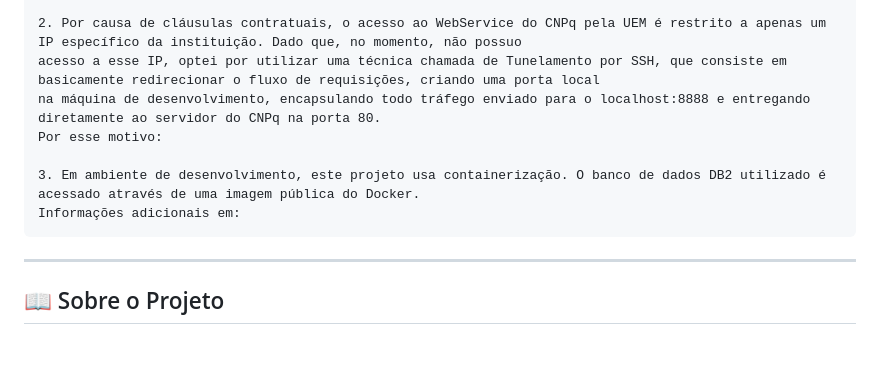
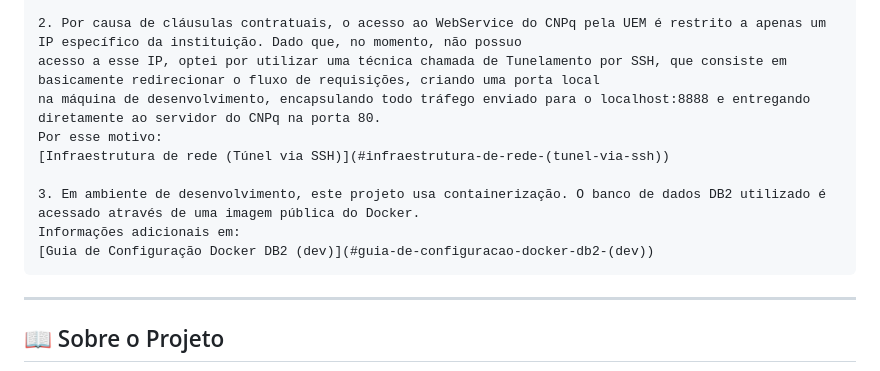
Before and after one commit to raphhhaaaa/SIGLattes, a Markdown page: README.md, the part around one of its changes. Drawn GitHub-style; blank space fills up the shorter version.

Commit message:
linkando topicos no readme

```diff
--- a/README.md
+++ b/README.md
@@ -20,9 +20,11 @@
     acesso a esse IP, optei por utilizar uma técnica chamada de Tunelamento por SSH, que consiste em basicamente redirecionar o fluxo de requisições, criando uma porta local
     na máquina de desenvolvimento, encapsulando todo tráfego enviado para o localhost:8888 e entregando diretamente ao servidor do CNPq na porta 80.
     Por esse motivo:
+    [Infraestrutura de rede (Túnel via SSH)](#infraestrutura-de-rede-(tunel-via-ssh))
 
     3. Em ambiente de desenvolvimento, este projeto usa containerização. O banco de dados DB2 utilizado é acessado através de uma imagem pública do Docker.
     Informações adicionais em:
+    [Guia de Configuração Docker DB2 (dev)](#guia-de-configuracao-docker-db2-(dev))
 
 ---
 
```
Also changed, not shown: other parts of README.md (+25 -0 lines).
